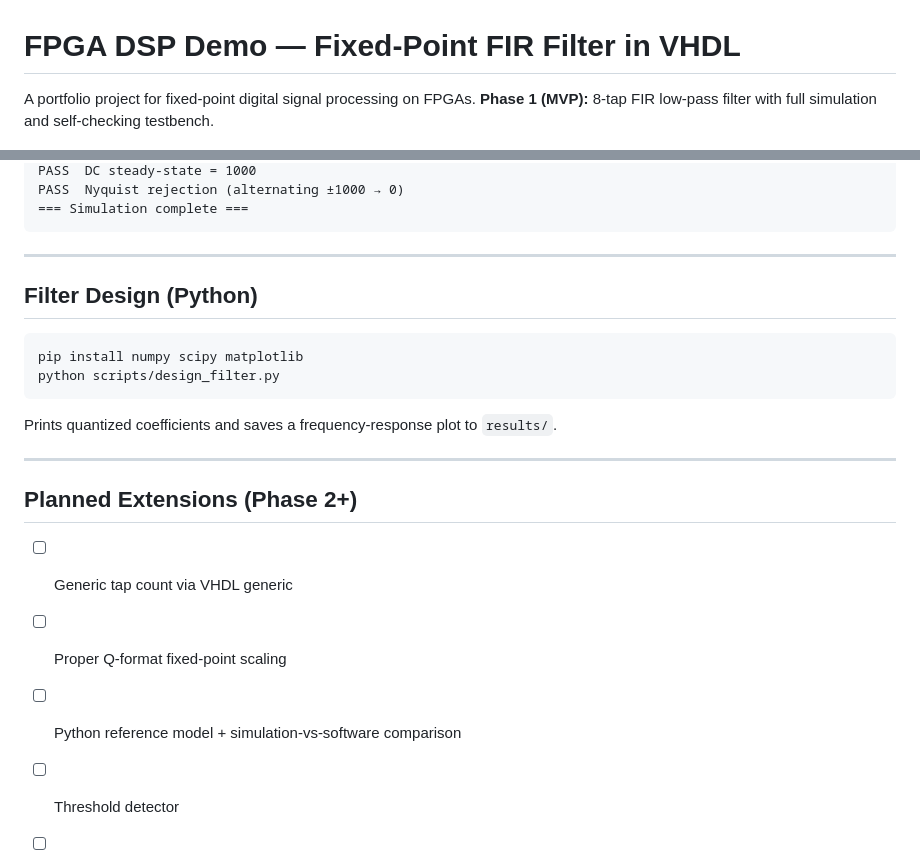
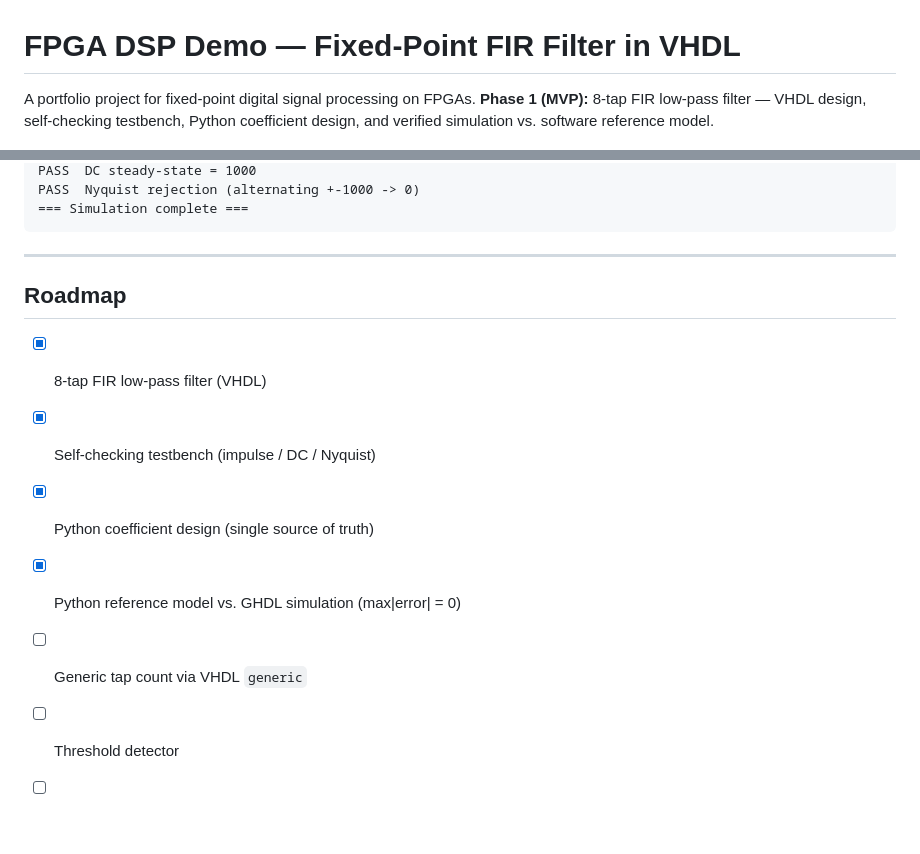
Before and after one commit to hammi03/fpga-dsp-demo, a Markdown page: README.md, 2 parts joined by grey strips. Rendered like a GitHub page; blank space fills up the shorter version.

````diff
--- a/README.md
+++ b/README.md
@@ -1,6 +1,7 @@
 # FPGA DSP Demo — Fixed-Point FIR Filter in VHDL
 
 A portfolio project for fixed-point digital signal processing on FPGAs.
-**Phase 1 (MVP):** 8-tap FIR low-pass filter with full simulation and self-checking testbench.
+**Phase 1 (MVP):** 8-tap FIR low-pass filter — VHDL design, self-checking testbench,
+Python coefficient design, and verified simulation vs. software reference model.
 
 ![Frequency Response](results/filter_frequency_response.png)
@@ -104,26 +140,17 @@ PASS  Impulse[7]  got=-2
 PASS  DC steady-state = 1000
-PASS  Nyquist rejection (alternating ±1000 → 0)
+PASS  Nyquist rejection (alternating +-1000 -> 0)
 === Simulation complete ===
 ```
 
 ---
 
-## Filter Design (Python)
+## Roadmap
 
-```bash
-pip install numpy scipy matplotlib
-python scripts/design_filter.py
-```
-
-Prints quantized coefficients and saves a frequency-response plot to `results/`.
-
----
-
-## Planned Extensions (Phase 2+)
-
-- [ ] Generic tap count via VHDL generic
-- [ ] Proper Q-format fixed-point scaling
-- [ ] Python reference model + simulation-vs-software comparison
+- [x] 8-tap FIR low-pass filter (VHDL)
+- [x] Self-checking testbench (impulse / DC / Nyquist)
+- [x] Python coefficient design (single source of truth)
+- [x] Python reference model vs. GHDL simulation (max|error| = 0)
+- [ ] Generic tap count via VHDL `generic`
 - [ ] Threshold detector
 - [ ] Peak detection
 - [ ] Matched filter / correlator
````
Also changed, not shown: other parts of README.md (+83 -48 lines).
